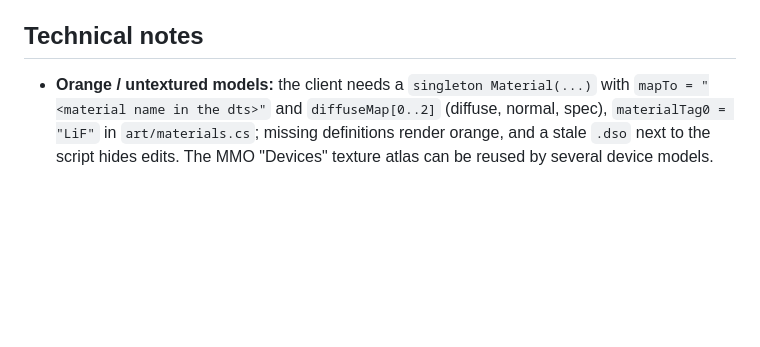
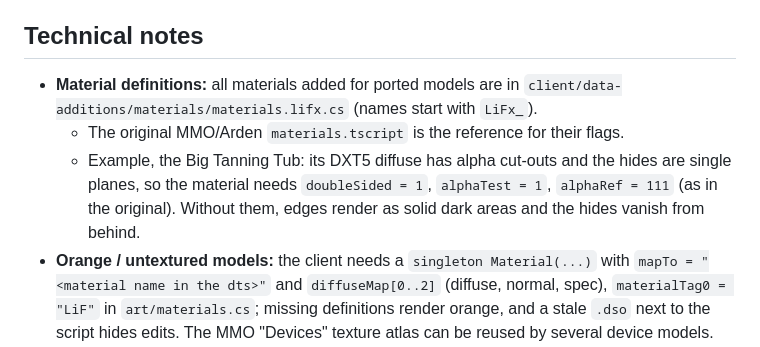
Before and after one commit to GreediestFox/GreedyModCollection, a Markdown page: docs/research-notes/07-art-porting-and-tools.md, the part around the change. GitHub-like rendering; blank space fills up the shorter version.

Commit message:
Research note 07: material definitions file and the Big Tanning Tub material flags

```diff
--- a/docs/research-notes/07-art-porting-and-tools.md
+++ b/docs/research-notes/07-art-porting-and-tools.md
@@ -14,6 +14,9 @@ Bring buildings, furniture, icons, outfits and character skins from the MMO buil
 * Helpers: `dts_clone.py`, `verify_clone.py`, `make_dxt1.py`, `port_icons.py`, `hops_icon.py` (see the README tool list).
 
 ## Technical notes
+* **Material definitions:** all materials added for ported models are in `client/data-additions/materials/materials.lifx.cs` (names start with `LiFx_`).
+  * The original MMO/Arden `materials.tscript` is the reference for their flags.
+  * Example, the Big Tanning Tub: its DXT5 diffuse has alpha cut-outs and the hides are single planes, so the material needs `doubleSided = 1`, `alphaTest = 1`, `alphaRef = 111` (as in the original). Without them, edges render as solid dark areas and the hides vanish from behind.
 * **Orange / untextured models:** the client needs a `singleton Material(...)` with `mapTo = "<material name in the dts>"` and `diffuseMap[0..2]` (diffuse, normal, spec), `materialTag0 = "LiF"` in `art/materials.cs`; missing definitions render orange, and a stale `.dso` next to the script hides edits. The MMO "Devices" texture atlas can be reused by several device models.
 * **DDS files:** this client needs DXT1/DXT5-compressed DDS with a full mip chain; uncompressed DDS shows flat grey. `make_dxt1.py` writes a header identical to the vanilla files.
 * **TSShape v24 facts (validated byte-exact):** three streams (32/16/8-bit), guard values (one element in every stream, no alignment padding), meshes after the header arrays, names at the end of the 8-bit stream, sequences and the material list in the tail (material list = U8 version 1, S32 count, names, six arrays). After inserting object rows every later 32-bit index shifts (`subShapeNumObjects` must be set at the shifted index); a stale count crashed the server with a null map lookup.
```
